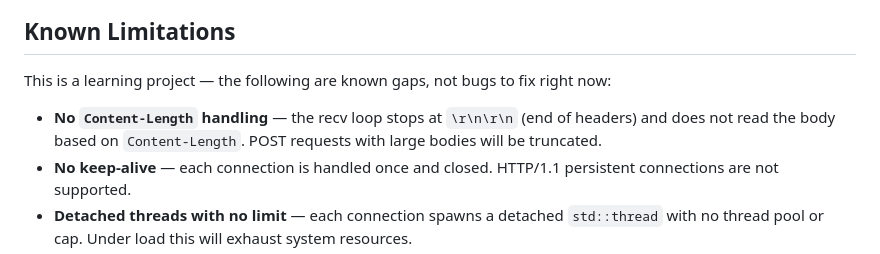
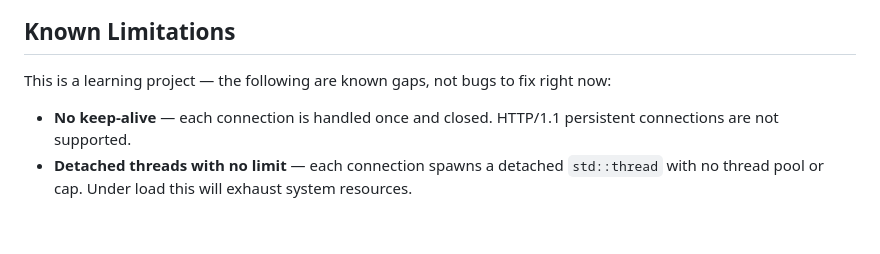
Before and after one commit to guinik/CPP-HTTP-Server, a Markdown page: README.md, the part around the change. GitHub-like rendering; blank space fills up the shorter version.

```diff
--- a/README.md
+++ b/README.md
@@ -106,8 +106,6 @@ Windows only — uses WinSock2 (`ws2_32`). No external dependencies beyond the W
 ## Known Limitations
 
 This is a learning project — the following are known gaps, not bugs to fix right now:
-
-- **No `Content-Length` handling** — the recv loop stops at `\r\n\r\n` (end of headers) and does not read the body based on `Content-Length`. POST requests with large bodies will be truncated.
 - **No keep-alive** — each connection is handled once and closed. HTTP/1.1 persistent connections are not supported.
 - **Detached threads with no limit** — each connection spawns a detached `std::thread` with no thread pool or cap. Under load this will exhaust system resources.
 - **Single param child per node** — the radix tree only supports one named parameter per path segment level (e.g. `/users/:id` works, but `/users/:id/posts/:postId` would need testing).
```
